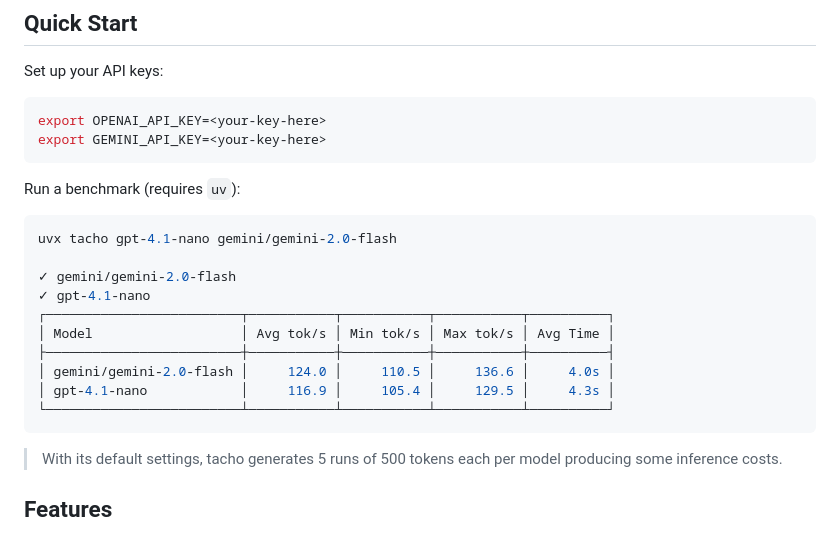
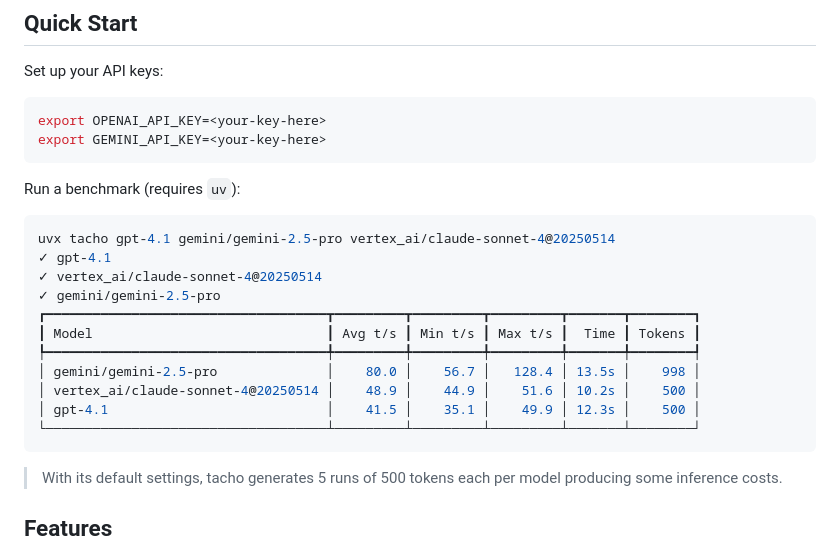
Before and after one commit to pietz/tacho, a Markdown page: README.md, the part around the change. GitHub-like rendering.

````diff
--- a/README.md
+++ b/README.md
@@ -15,16 +15,17 @@ export GEMINI_API_KEY=<your-key-here>
 Run a benchmark (requires `uv`):
 
 ```bash
-uvx tacho gpt-4.1-nano gemini/gemini-2.0-flash
-
-✓ gemini/gemini-2.0-flash
-✓ gpt-4.1-nano
-┌─────────────────────────┬───────────┬───────────┬───────────┬──────────┐
-│ Model                   │ Avg tok/s │ Min tok/s │ Max tok/s │ Avg Time │
-├─────────────────────────┼───────────┼───────────┼───────────┼──────────┤
-│ gemini/gemini-2.0-flash │     124.0 │     110.5 │     136.6 │     4.0s │
-│ gpt-4.1-nano            │     116.9 │     105.4 │     129.5 │     4.3s │
-└─────────────────────────┴───────────┴───────────┴───────────┴──────────┘
+uvx tacho gpt-4.1 gemini/gemini-2.5-pro vertex_ai/claude-sonnet-4@20250514
+✓ gpt-4.1
+✓ vertex_ai/claude-sonnet-4@20250514
+✓ gemini/gemini-2.5-pro
+┏━━━━━━━━━━━━━━━━━━━━━━━━━━━━━━━━━━━━┳━━━━━━━━━┳━━━━━━━━━┳━━━━━━━━━┳━━━━━━━┳━━━━━━━━┓
+┃ Model                              ┃ Avg t/s ┃ Min t/s ┃ Max t/s ┃  Time ┃ Tokens ┃
+┡━━━━━━━━━━━━━━━━━━━━━━━━━━━━━━━━━━━━╇━━━━━━━━━╇━━━━━━━━━╇━━━━━━━━━╇━━━━━━━╇━━━━━━━━┩
+│ gemini/gemini-2.5-pro              │    80.0 │    56.7 │   128.4 │ 13.5s │    998 │
+│ vertex_ai/claude-sonnet-4@20250514 │    48.9 │    44.9 │    51.6 │ 10.2s │    500 │
+│ gpt-4.1                            │    41.5 │    35.1 │    49.9 │ 12.3s │    500 │
+└────────────────────────────────────┴─────────┴─────────┴─────────┴───────┴────────┘
 ```
 
 > With its default settings, tacho generates 5 runs of 500 tokens each per model producing some inference costs.
````
